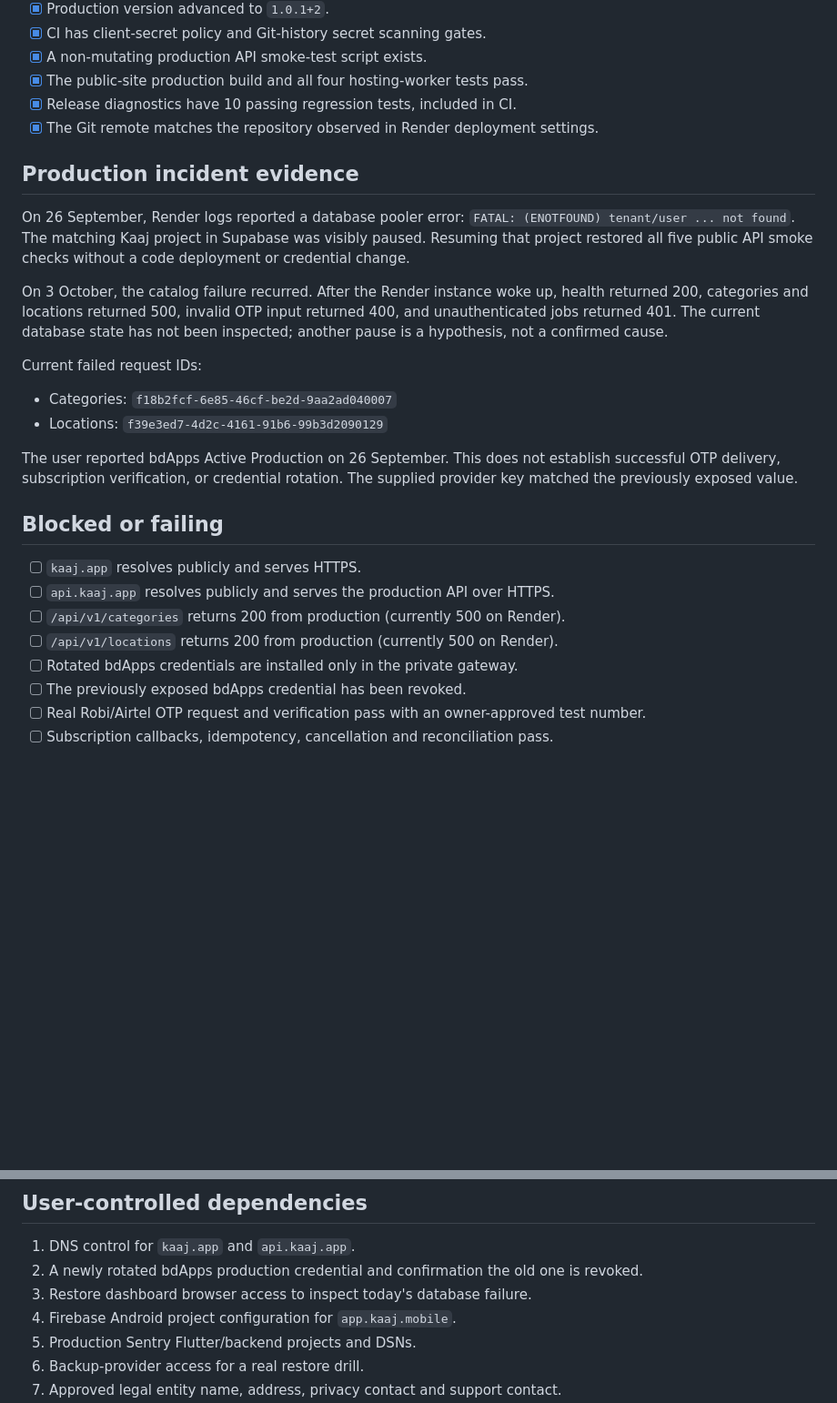
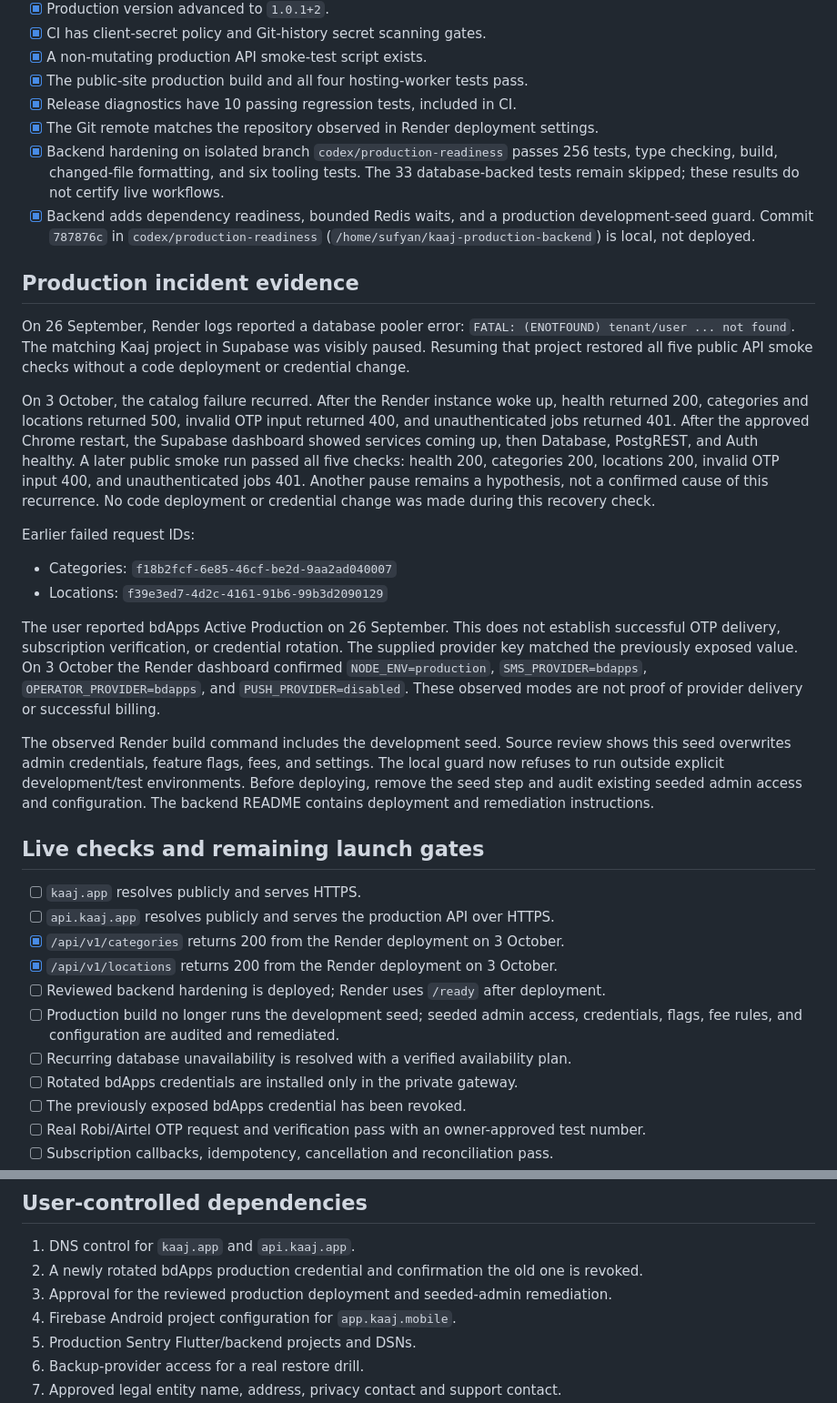
Before and after one commit to sufyan-github/KaJ-App, a Markdown page: docs/production-launch-checklist.md, 2 parts joined by grey strips. Shown at 91% size. GitHub-like rendering; blank space fills up the shorter version.

Commit message:
docs: record API recovery and remaining production release gates

```diff
--- a/docs/production-launch-checklist.md
+++ b/docs/production-launch-checklist.md
@@ -20,6 +20,12 @@ described below has been observed against the production system.
 - [x] The public-site production build and all four hosting-worker tests pass.
 - [x] Release diagnostics have 10 passing regression tests, included in CI.
 - [x] The Git remote matches the repository observed in Render deployment settings.
+- [x] Backend hardening on isolated branch `codex/production-readiness` passes
+  256 tests, type checking, build, changed-file formatting, and six tooling tests.
+  The 33 database-backed tests remain skipped; these results do not certify live workflows.
+- [x] Backend adds dependency readiness, bounded Redis waits, and a production
+  development-seed guard. Commit `787876c` in `codex/production-readiness`
+  (`/home/sufyan/kaaj-production-backend`) is local, not deployed.
 
 ## Production incident evidence
 
@@ -30,10 +36,14 @@ API smoke checks without a code deployment or credential change.
 
 On 3 October, the catalog failure recurred. After the Render instance woke up,
 health returned 200, categories and locations returned 500, invalid OTP input
-returned 400, and unauthenticated jobs returned 401. The current database state
-has not been inspected; another pause is a hypothesis, not a confirmed cause.
+returned 400, and unauthenticated jobs returned 401. After the approved Chrome
+restart, the Supabase dashboard showed services coming up, then Database,
+PostgREST, and Auth healthy. A later public smoke run passed all five checks:
+health 200, categories 200, locations 200, invalid OTP input 400, and unauthenticated
+jobs 401. Another pause remains a hypothesis, not a confirmed cause of this recurrence.
+No code deployment or credential change was made during this recovery check.
 
-Current failed request IDs:
+Earlier failed request IDs:
 
 - Categories: `f18b2fcf-6e85-46cf-be2d-9aa2ad040007`
 - Locations: `f39e3ed7-4d2c-4161-91b6-99b3d2090129`
@@ -41,13 +51,26 @@ Current failed request IDs:
 The user reported bdApps Active Production on 26 September. This does not
 establish successful OTP delivery, subscription verification, or credential
 rotation. The supplied provider key matched the previously exposed value.
+On 3 October the Render dashboard confirmed `NODE_ENV=production`,
+`SMS_PROVIDER=bdapps`, `OPERATOR_PROVIDER=bdapps`, and `PUSH_PROVIDER=disabled`.
+These observed modes are not proof of provider delivery or successful billing.
 
-## Blocked or failing
+The observed Render build command includes the development seed. Source review
+shows this seed overwrites admin credentials, feature flags, fees, and settings.
+The local guard now refuses to run outside explicit development/test environments.
+Before deploying, remove the seed step and audit existing seeded admin access and
+configuration. The backend README contains deployment and remediation instructions.
+
+## Live checks and remaining launch gates
 
 - [ ] `kaaj.app` resolves publicly and serves HTTPS.
 - [ ] `api.kaaj.app` resolves publicly and serves the production API over HTTPS.
-- [ ] `/api/v1/categories` returns 200 from production (currently 500 on Render).
-- [ ] `/api/v1/locations` returns 200 from production (currently 500 on Render).
+- [x] `/api/v1/categories` returns 200 from the Render deployment on 3 October.
+- [x] `/api/v1/locations` returns 200 from the Render deployment on 3 October.
+- [ ] Reviewed backend hardening is deployed; Render uses `/ready` after deployment.
+- [ ] Production build no longer runs the development seed; seeded admin access,
+  credentials, flags, fee rules, and configuration are audited and remediated.
+- [ ] Recurring database unavailability is resolved with a verified availability plan.
 - [ ] Rotated bdApps credentials are installed only in the private gateway.
 - [ ] The previously exposed bdApps credential has been revoked.
 - [ ] Real Robi/Airtel OTP request and verification pass with an owner-approved test number.
@@ -93,7 +116,7 @@ and request IDs.
 
 1. DNS control for `kaaj.app` and `api.kaaj.app`.
 2. A newly rotated bdApps production credential and confirmation the old one is revoked.
-3. Restore dashboard browser access to inspect today's database failure.
+3. Approval for the reviewed production deployment and seeded-admin remediation.
 4. Firebase Android project configuration for `app.kaaj.mobile`.
 5. Production Sentry Flutter/backend projects and DSNs.
 6. Backup-provider access for a real restore drill.
```
